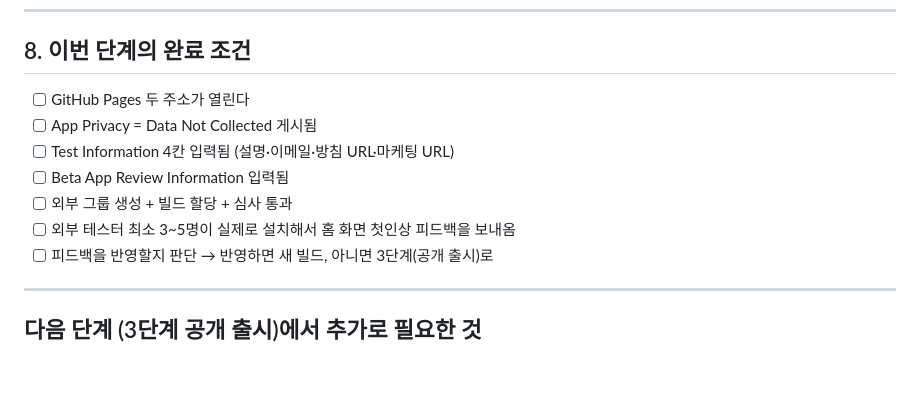
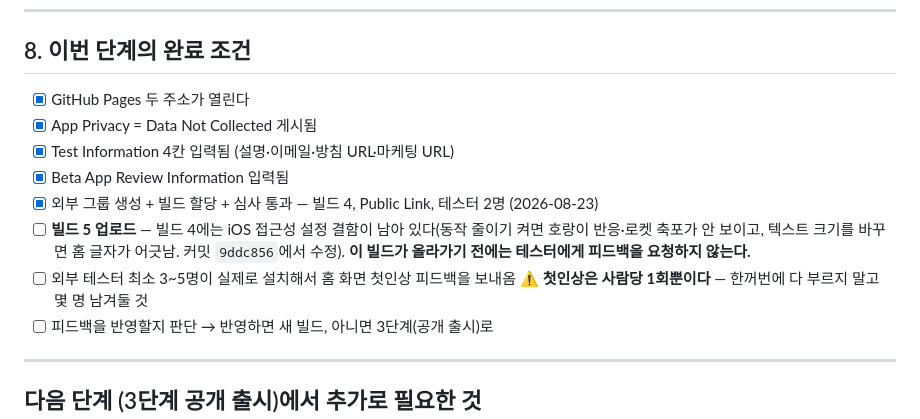
Before and after one commit to oher77/horang, a Markdown page: TestFlight-외부테스트.md, the part around the change. GitHub-like rendering; blank space fills up the shorter version.

Commit message:
외부 테스트 진행 상황 갱신 + 샌드박스 오판 실패 사례 기록
- §9 [2단계]: 빌드 4 베타 심사 통과, Public Link, 외부 테스터 2명, 피드백 없음.
  빌드 4에는 접근성 설정 결함이 남아 있으므로 빌드 5 전에는 피드백을 요청하지 않는다.
- 발견 가능성 검증은 사람당 1회성이라는 점을 명시 — 테스터를 한꺼번에 부르지 않는다.
- 실패 사례: 샌드박스 안에서만 성공한 전역 설치를 실제 컴퓨터의 사실로 오판하고
  사용자가 아니라고 해도 자기 관찰로 반박했던 건(2026-07-09). 기존 PATH 항목은
  그 원인 규명 과정에서 나온 별건이라 둘의 관계를 밝혀 뒀다.

Co-Authored-By: Claude <noreply@anthropic.com>

```diff
--- a/TestFlight-외부테스트.md
+++ b/TestFlight-외부테스트.md
@@ -185,12 +185,16 @@ TestFlight → Builds → 해당 빌드 선택 → **What to Test**
 
 ## 8. 이번 단계의 완료 조건
 
-- [ ] GitHub Pages 두 주소가 열린다
-- [ ] App Privacy = Data Not Collected 게시됨
-- [ ] Test Information 4칸 입력됨 (설명·이메일·방침 URL·마케팅 URL)
-- [ ] Beta App Review Information 입력됨
-- [ ] 외부 그룹 생성 + 빌드 할당 + 심사 통과
+- [x] GitHub Pages 두 주소가 열린다
+- [x] App Privacy = Data Not Collected 게시됨
+- [x] Test Information 4칸 입력됨 (설명·이메일·방침 URL·마케팅 URL)
+- [x] Beta App Review Information 입력됨
+- [x] 외부 그룹 생성 + 빌드 할당 + 심사 통과 — 빌드 4, Public Link, 테스터 2명 (2026-08-23)
+- [ ] **빌드 5 업로드** — 빌드 4에는 iOS 접근성 설정 결함이 남아 있다(동작 줄이기 켜면 호랑이
+      반응·로켓 축포가 안 보이고, 텍스트 크기를 바꾸면 홈 글자가 어긋남. 커밋 `9ddc856`에서 수정).
+      **이 빌드가 올라가기 전에는 테스터에게 피드백을 요청하지 않는다.**
 - [ ] 외부 테스터 최소 3~5명이 실제로 설치해서 홈 화면 첫인상 피드백을 보내옴
+      ⚠️ **첫인상은 사람당 1회뿐이다** — 한꺼번에 다 부르지 말고 몇 명 남겨둘 것
 - [ ] 피드백을 반영할지 판단 → 반영하면 새 빌드, 아니면 3단계(공개 출시)로
 
 ---
```
Also changed, not shown: CLAUDE.md (+3 -0 lines).
